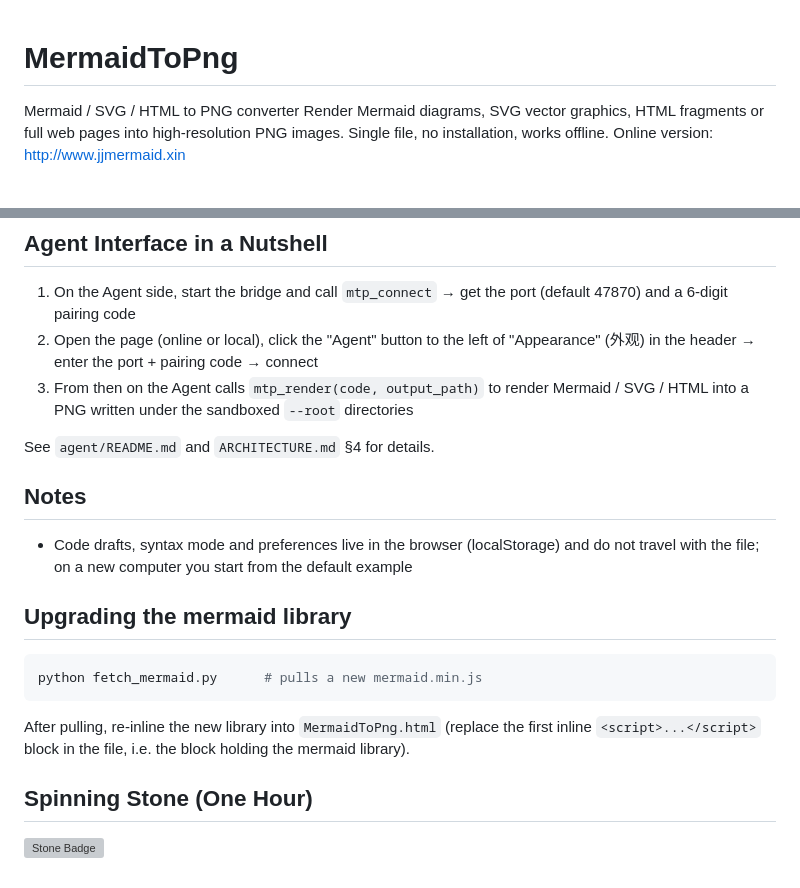
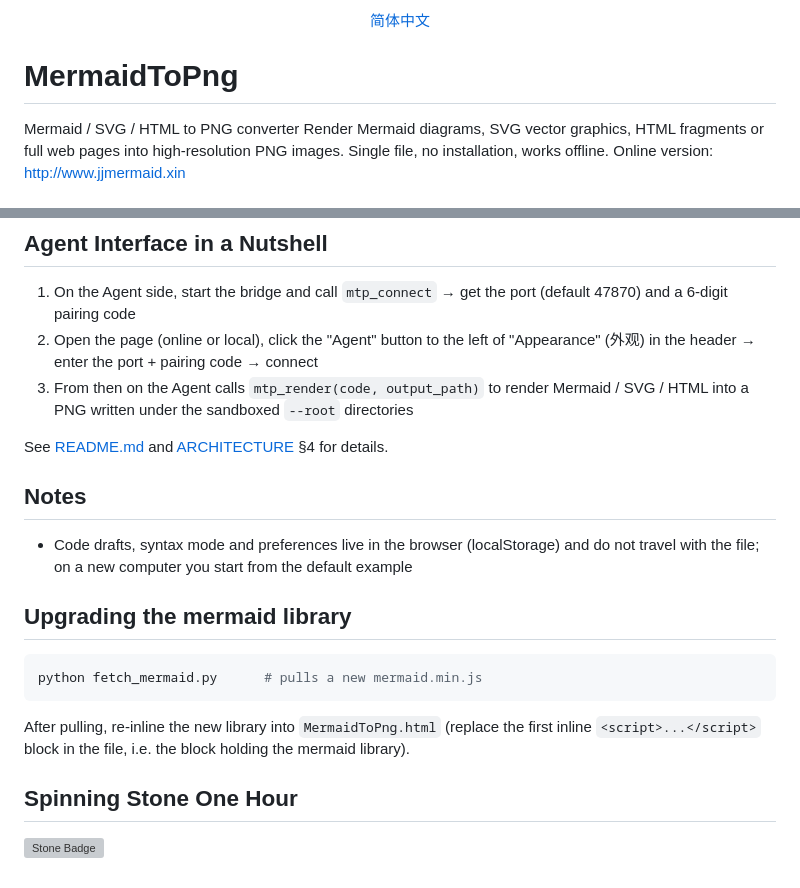
Before and after one commit to linke-e/MermaidToPng, a Markdown page: README.md, 2 parts joined by grey strips. GitHub-like rendering; grey boxes are pictures that could not be loaded.

Commit message:
UpdateREADME

````diff
--- a/README.md
+++ b/README.md
@@ -1,3 +1,5 @@
+<p align="center"> <a href="README_cn.md">简体中文</a> </p>
+
 # MermaidToPng
 Mermaid / SVG / HTML to PNG converter
 Render Mermaid diagrams, SVG vector graphics, HTML fragments or full web pages into high-resolution PNG images. Single file, no installation, works offline.
@@ -50,7 +52,7 @@ Just a modern browser (Edge / Chrome / Firefox). Nothing to install, no network,
 2. Open the page (online or local), click the "Agent" button to the left of "Appearance" (外观) in the header → enter the port + pairing code → connect
 3. From then on the Agent calls `mtp_render(code, output_path)` to render Mermaid / SVG / HTML into a PNG written under the sandboxed `--root` directories
 
-See `agent/README.md` and `ARCHITECTURE.md` §4 for details.
+See [README.md](agent/README.md) and [ARCHITECTURE](ARCHITECTURE.md) §4 for details.
 
 ## Notes
 - Code drafts, syntax mode and preferences live in the browser (localStorage) and do not travel with the file; on a new computer you start from the default example
@@ -61,5 +63,5 @@ python fetch_mermaid.py      # pulls a new mermaid.min.js
 ```
 After pulling, re-inline the new library into `MermaidToPng.html` (replace the first inline `<script>...</script>` block in the file, i.e. the block holding the mermaid library).
 
-## Spinning Stone (One Hour)
+## Spinning Stone One Hour
 ![Stone Badge](https://stone.professorlee.work/api/stone/linke-e/MermaidToPng)
````
Also changed, not shown: README_cn.md (+1 -1 lines).
